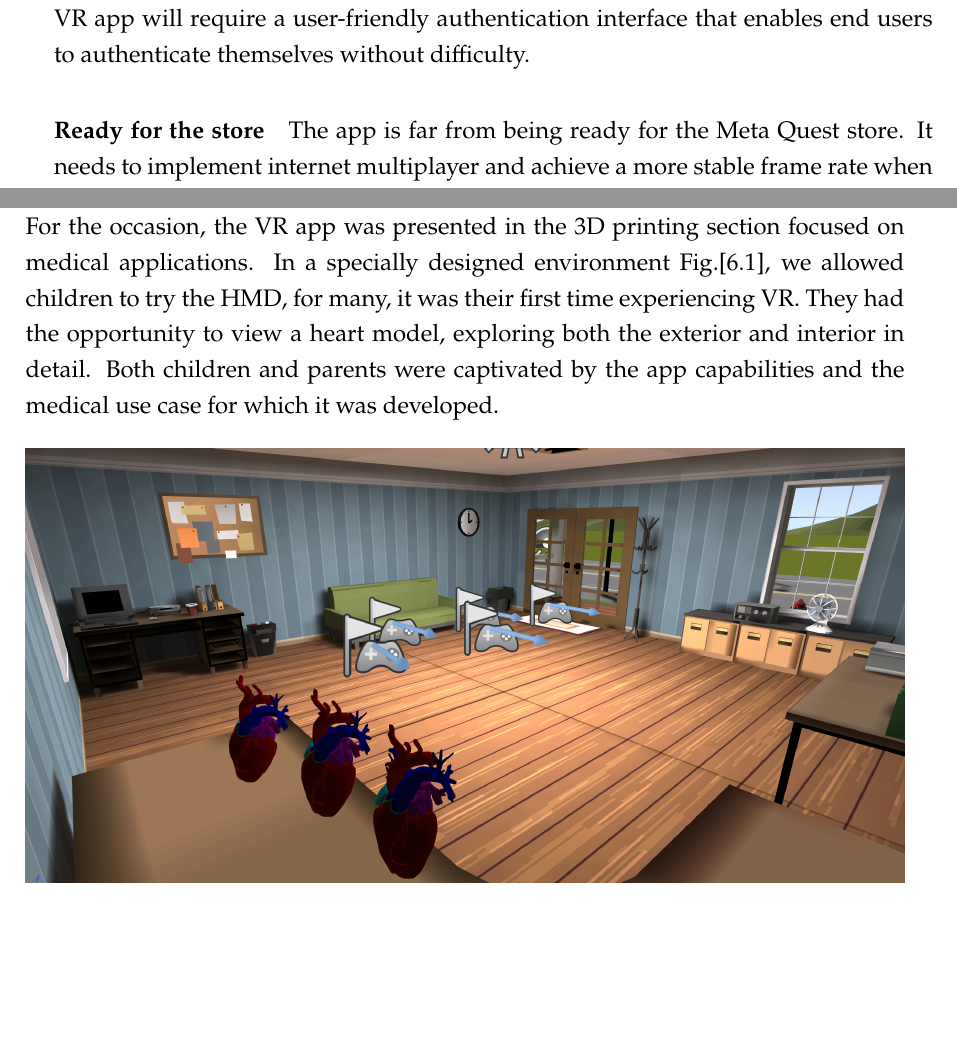
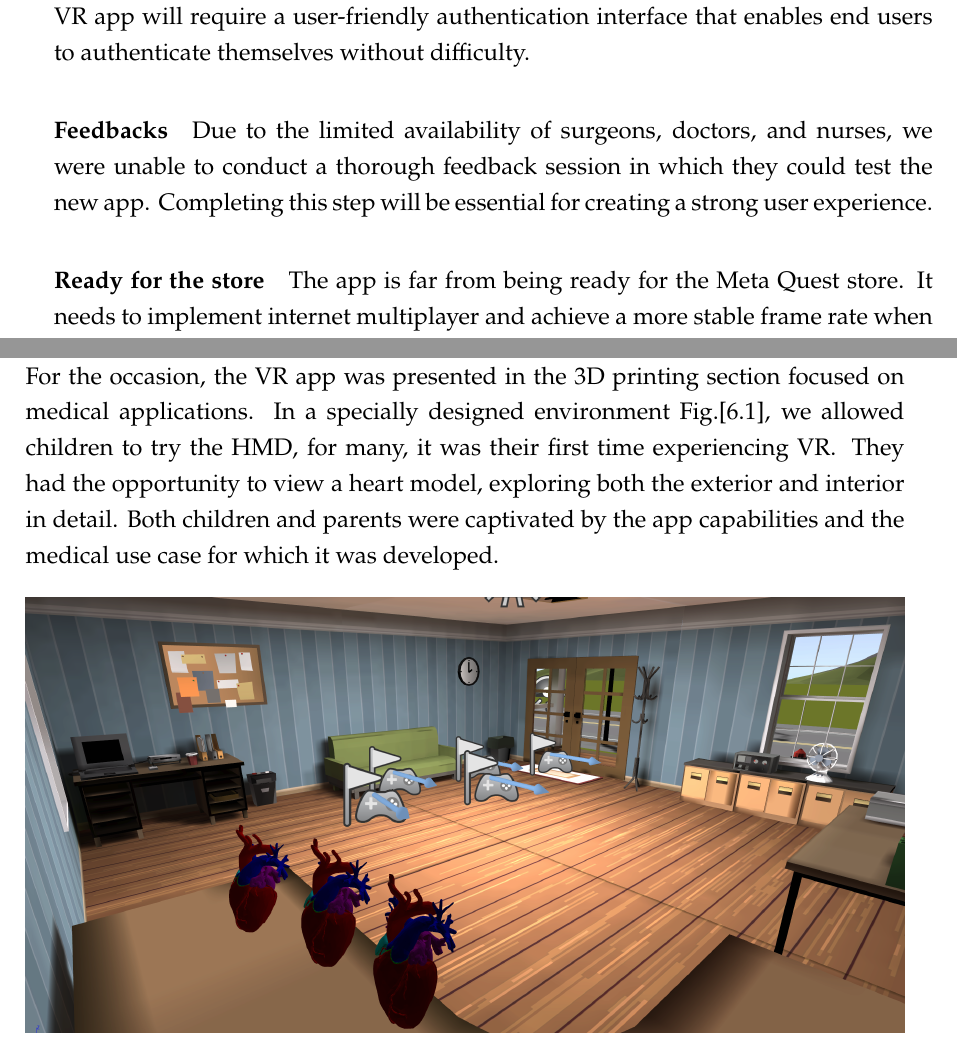
Before and after one commit to nicolaboscolocegion/TesiMagistrale, a LaTeX thesis (main.tex, which reads chapters/99_conclusions.tex): two parts of pages 59 and 60 of 63, joined at a grey line, cut so that both start at the same text, the shorter picture padded with empty space. Compiled offline with pdfLaTeX; a LaTeX package or settings file that is missing is left out.

Commit message:
iteration

```diff
--- a/chapters/99_conclusions.tex
+++ b/chapters/99_conclusions.tex
@@ -10,6 +10,9 @@ The project is far from finished and requires additional work. The following par
 \paragraph{Security}
 There are significant security vulnerabilities, particularly in the backend, which currently lacks any form of protection. It needs a system for user authentication and token creation for both the \ac{VR} app and the web app.
 Additionally, the \ac{VR} app will require a user-friendly authentication interface that enables end users to authenticate themselves without difficulty.
+
+\paragraph{Feedbacks}
+Due to the limited availability of surgeons, doctors, and nurses, we were unable to conduct a thorough feedback session in which they could test the new app. Completing this step will be essential for creating a strong user experience.
 
 \paragraph{Ready for the store}
 The app is far from being ready for the Meta Quest store. It needs to implement internet multiplayer and achieve a more stable frame rate when loading 3D models.
@@ -29,7 +32,7 @@ The app needs to be updated for new version of Meta OS, and the app could benefi
 \noindent
 Science4All is a science outreach and inclusion project in Padua, aimed at making complex scientific topics accessible to a broad audience,
 from young people to adults without a scientific background, with particular attention to people with disabilities or from disadvantaged backgrounds.\\
-For the occasion, the \ac{VR} app was presented in the 3D printing section focused on medical applications. In a specially designed environment Fig.[\ref{fig:science4all}], we allowed children to try the \ac{HMD}, for many, it was their first time experiencing VR. They had the opportunity to view a heart model, exploring both the exterior and interior in detail.
+For the occasion, the \ac{VR} app was presented in the 3D printing section focused on medical applications. In a specially designed environment Fig.[\ref{fig:science4all}], we allowed children to try the \ac{HMD}, for many, it was their first time experiencing \ac{VR}. They had the opportunity to view a heart model, exploring both the exterior and interior in detail.
 Both children and parents were captivated by the app capabilities and the medical use case for which it was developed.
 
 \begin{figure}[ht]
```
